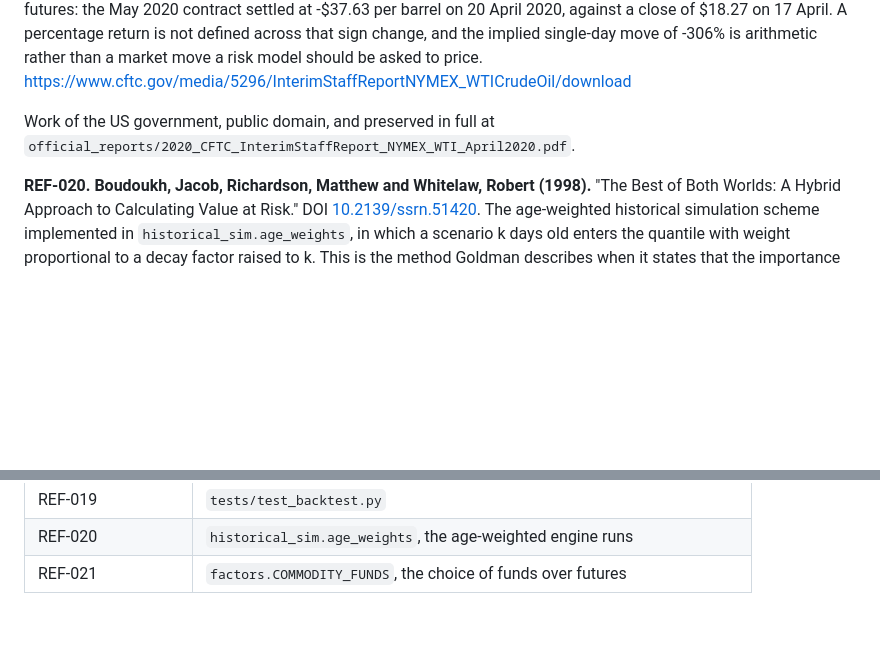
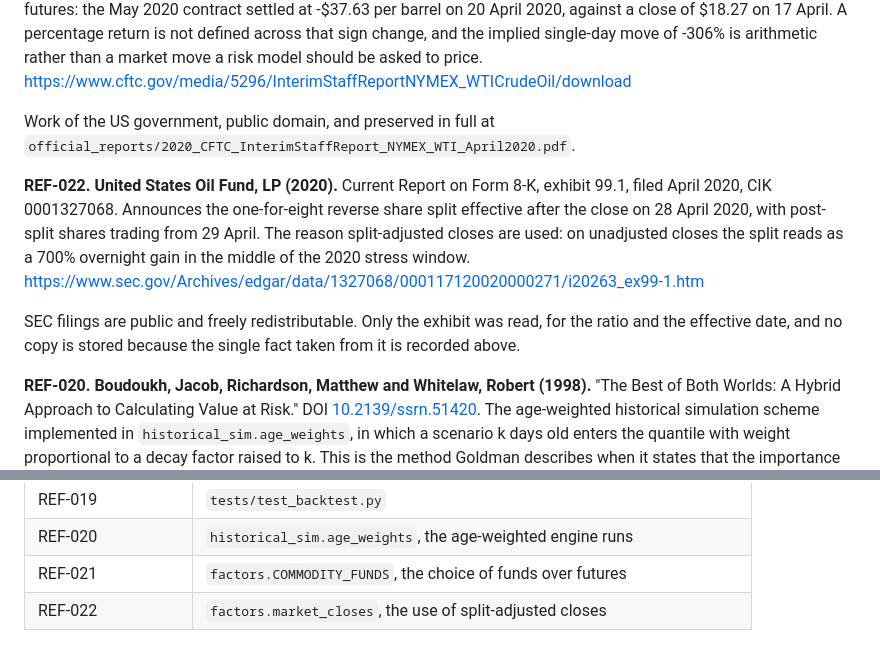
Before and after one commit to soham-parundekar/gs-var, a Markdown page: references/references.md, 2 parts joined by grey strips. GitHub-like rendering; blank space fills up the shorter version.

```diff
--- a/references/references.md
+++ b/references/references.md
@@ -106,6 +106,18 @@ should be asked to price.
 Work of the US government, public domain, and preserved in full at
 `official_reports/2020_CFTC_InterimStaffReport_NYMEX_WTI_April2020.pdf`.
 
+**REF-022. United States Oil Fund, LP (2020).** Current Report on Form 8-K,
+exhibit 99.1, filed April 2020, CIK 0001327068. Announces the one-for-eight
+reverse share split effective after the close on 28 April 2020, with post-split
+shares trading from 29 April. The reason split-adjusted closes are used: on
+unadjusted closes the split reads as a 700% overnight gain in the middle of the
+2020 stress window.
+<https://www.sec.gov/Archives/edgar/data/1327068/000117120020000271/i20263_ex99-1.htm>
+
+SEC filings are public and freely redistributable. Only the exhibit was read,
+for the ratio and the effective date, and no copy is stored because the single
+fact taken from it is recorded above.
+
 **REF-020. Boudoukh, Jacob, Richardson, Matthew and Whitelaw, Robert (1998).**
 "The Best of Both Worlds: A Hybrid Approach to Calculating Value at Risk."
 DOI [10.2139/ssrn.51420](https://doi.org/10.2139/ssrn.51420). The age-weighted
@@ -164,3 +176,4 @@ statistic in this project: 1,043 observations with 57 failures at 95% gives
 | REF-019 | `tests/test_backtest.py` |
 | REF-020 | `historical_sim.age_weights`, the age-weighted engine runs |
 | REF-021 | `factors.COMMODITY_FUNDS`, the choice of funds over futures |
+| REF-022 | `factors.market_closes`, the use of split-adjusted closes |
```
Also changed, not shown: data/README.md (+6 -7 lines).
